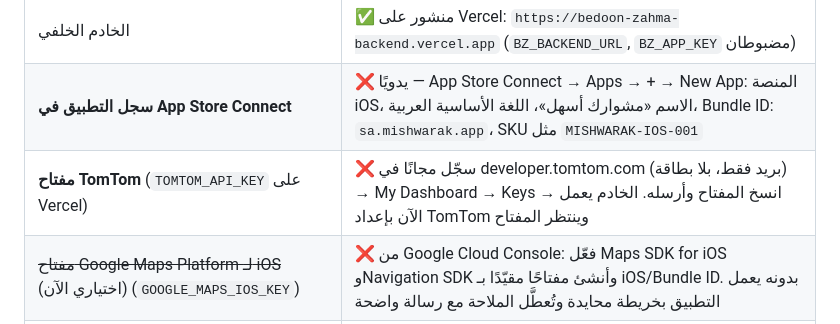
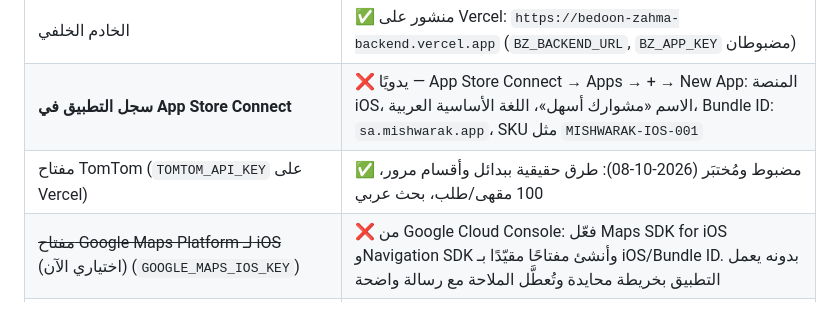
Before and after one commit to salem-cell/bedoon-zahma, a Markdown page: docs/RELEASE.md, the part around the change. Rendered like a GitHub page.

```diff
--- a/docs/RELEASE.md
+++ b/docs/RELEASE.md
@@ -12,7 +12,7 @@
 | معرّف الحزمة `sa.mishwarak.app` في حساب المطوّر | ✅ مسجَّل (ID: 7B2RB5552P) |
 | الخادم الخلفي | ✅ منشور على Vercel: `https://bedoon-zahma-backend.vercel.app` (`BZ_BACKEND_URL`, `BZ_APP_KEY` مضبوطان) |
 | **سجل التطبيق في App Store Connect** | ❌ يدويًا — App Store Connect → Apps → + → New App: المنصة iOS، الاسم «مشوارك أسهل»، اللغة الأساسية العربية، Bundle ID: `sa.mishwarak.app`، SKU مثل `MISHWARAK-IOS-001` |
-| **مفتاح TomTom** (`TOMTOM_API_KEY` على Vercel) | ❌ سجّل مجانًا في developer.tomtom.com (بريد فقط، بلا بطاقة) → My Dashboard → Keys → انسخ المفتاح وأرسله. الخادم يعمل الآن بإعداد TomTom وينتظر المفتاح |
+| مفتاح TomTom (`TOMTOM_API_KEY` على Vercel) | ✅ مضبوط ومُختبَر (2026‑10‑08): طرق حقيقية ببدائل وأقسام مرور، 100 مقهى/طلب، بحث عربي |
 | ~~مفتاح Google Maps Platform لـ iOS~~ (اختياري الآن) (`GOOGLE_MAPS_IOS_KEY`) | ❌ من Google Cloud Console: فعّل Maps SDK for iOS وNavigation SDK وأنشئ مفتاحًا مقيّدًا بـ iOS/Bundle ID. بدونه يعمل التطبيق بخريطة محايدة وتُعطَّل الملاحة مع رسالة واضحة |
 | ~~مفتاح Google الخادمي~~ (اختياري الآن) (`GOOGLE_SERVER_API_KEY` على Vercel) | ❌ فعّل Routes API وPlaces API (New)، أنشئ مفتاحًا مقيّدًا بالـ APIs، ثم: `vercel env rm GOOGLE_SERVER_API_KEY production && printf 'AIza…' \| vercel env add GOOGLE_SERVER_API_KEY production && vercel deploy --prod` من مجلد `backend/` |
 
```
Also changed, not shown: README.md (+4 -0 lines), docs/GOOGLE_DATA_LIMITS.md (+1 -1 lines).
